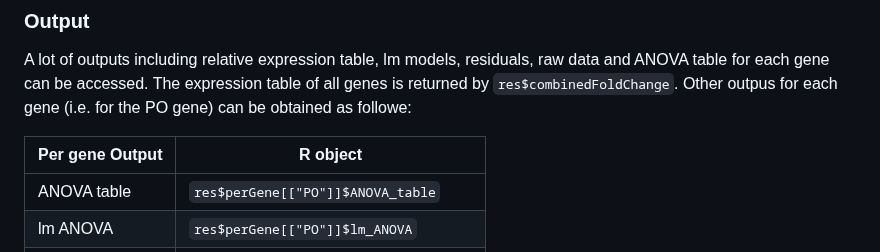
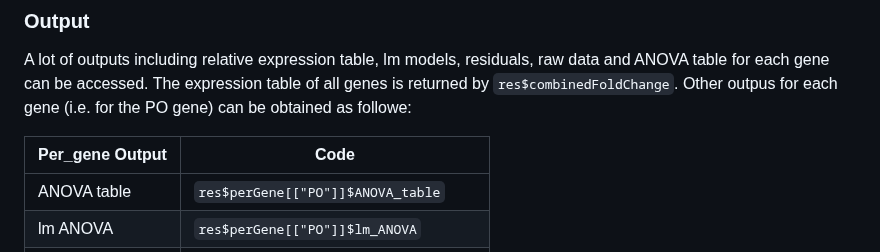
Before and after one commit to mirzaghaderi/rtpcr, a Markdown page: README.md, the part around the change. Rendered like a GitHub page.

```diff
--- a/README.md
+++ b/README.md
@@ -170,7 +170,7 @@ res <- ANOVA_DDCt(
 A lot of outputs including relative expression table, lm models, residuals, raw data and ANOVA table for each gene can be accessed.
 The expression table of all genes is returned by `res$combinedFoldChange`. Other outpus for each gene (i.e. for the PO gene) can be obtained as followe:
 
-| Per gene Output    | R object                                              |
+| Per_gene Output    | Code                                              |
 |--------------------|-------------------------------------------------------|
 | ANOVA table        | `res$perGene[["PO"]]$ANOVA_table`                     |
 | lm ANOVA           | `res$perGene[["PO"]]$lm_ANOVA`                        |
```
